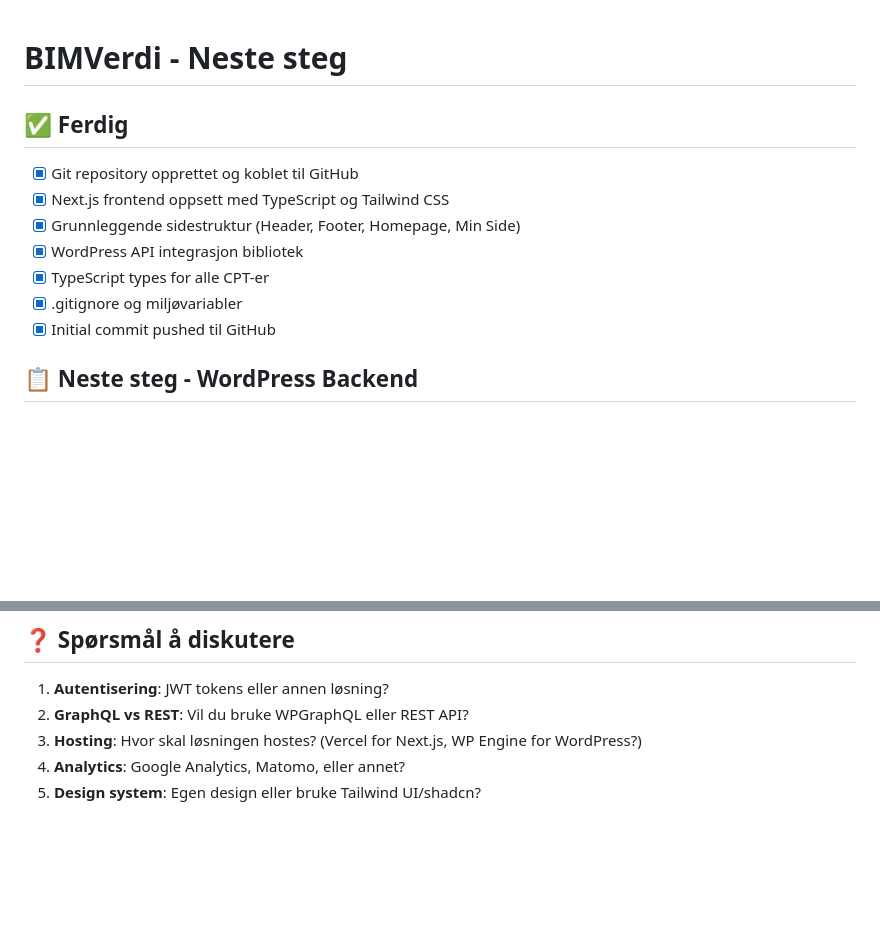
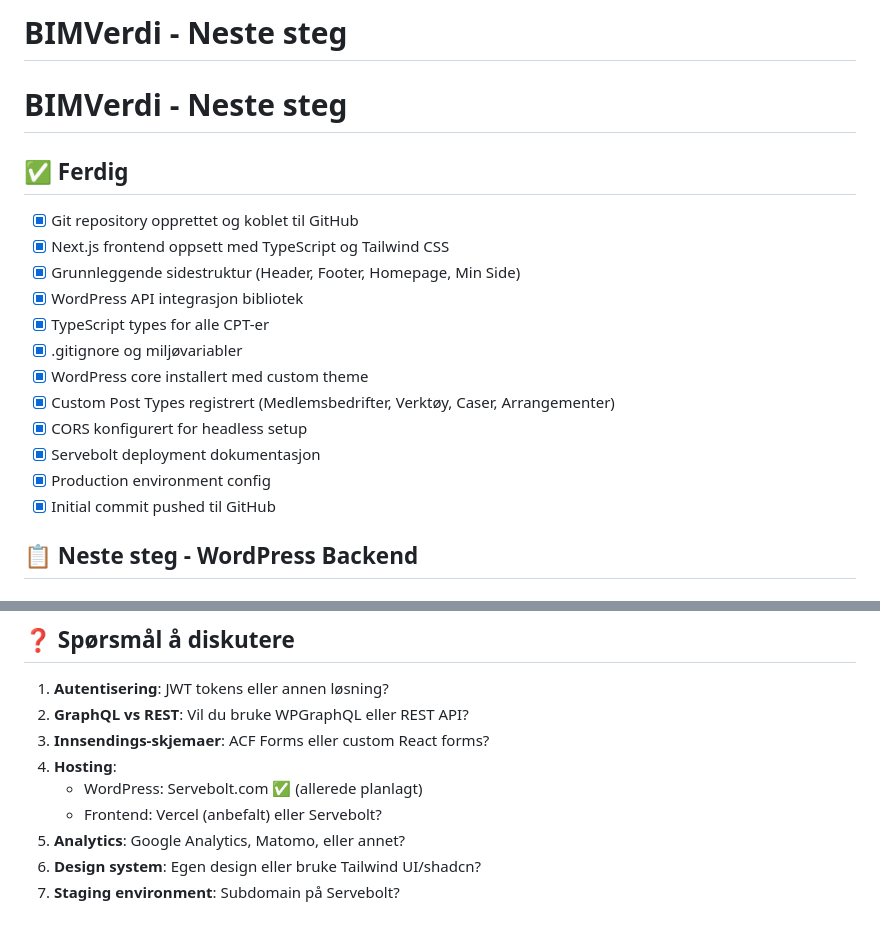
Before and after one commit to aharstad91/bimverdi, a Markdown page: NEXT_STEPS.md, 2 parts joined by grey strips. GitHub-like rendering; blank space fills up the shorter version.

Commit message:
Update next steps with Servebolt info

```diff
--- a/NEXT_STEPS.md
+++ b/NEXT_STEPS.md
@@ -1,3 +1,5 @@
+# BIMVerdi - Neste steg
+
 # BIMVerdi - Neste steg
 
 ## ✅ Ferdig
@@ -7,6 +9,11 @@
 - [x] WordPress API integrasjon bibliotek
 - [x] TypeScript types for alle CPT-er
 - [x] .gitignore og miljøvariabler
+- [x] WordPress core installert med custom theme
+- [x] Custom Post Types registrert (Medlemsbedrifter, Verktøy, Caser, Arrangementer)
+- [x] CORS konfigurert for headless setup
+- [x] Servebolt deployment dokumentasjon
+- [x] Production environment config
 - [x] Initial commit pushed til GitHub
 
 ## 📋 Neste steg - WordPress Backend
@@ -142,6 +149,10 @@ bimverdi/
 
 1. **Autentisering**: JWT tokens eller annen løsning?
 2. **GraphQL vs REST**: Vil du bruke WPGraphQL eller REST API?
-3. **Hosting**: Hvor skal løsningen hostes? (Vercel for Next.js, WP Engine for WordPress?)
-4. **Analytics**: Google Analytics, Matomo, eller annet?
-5. **Design system**: Egen design eller bruke Tailwind UI/shadcn?
+3. **Innsendings-skjemaer**: ACF Forms eller custom React forms?
+4. **Hosting**:
+   - WordPress: Servebolt.com ✅ (allerede planlagt)
+   - Frontend: Vercel (anbefalt) eller Servebolt?
+5. **Analytics**: Google Analytics, Matomo, eller annet?
+6. **Design system**: Egen design eller bruke Tailwind UI/shadcn?
+7. **Staging environment**: Subdomain på Servebolt?
```
